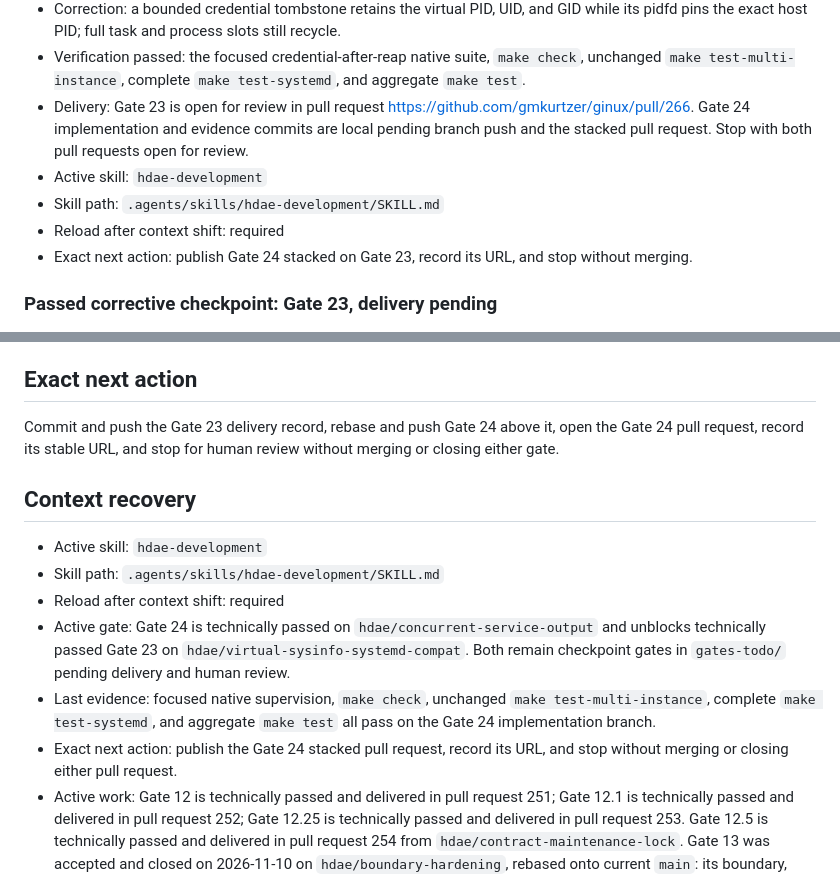
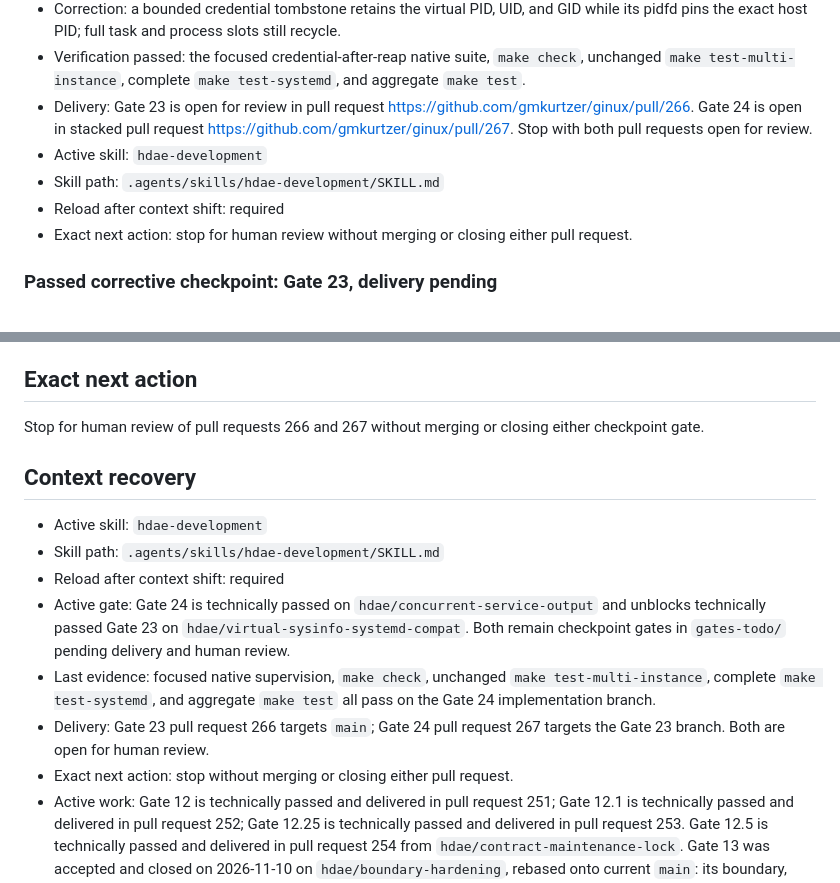
Before and after one commit to gmkurtzer/ginux, a Markdown page: hdae/STATUS.md, 2 parts joined by grey strips. Drawn GitHub-style.

Commit message:
hdae: record Gate 24 pull request
Signed-off-by: Gregory M. Kurtzer <gmkurtzer@gmail.com>

```diff
--- a/hdae/STATUS.md
+++ b/hdae/STATUS.md
@@ -20,14 +20,14 @@
   check`, unchanged `make test-multi-instance`, complete `make test-systemd`,
   and aggregate `make test`.
 - Delivery: Gate 23 is open for review in pull request
-  https://github.com/gmkurtzer/ginux/pull/266. Gate 24 implementation and
-  evidence commits are local pending branch push and the stacked pull request.
-  Stop with both pull requests open for review.
+  https://github.com/gmkurtzer/ginux/pull/266. Gate 24 is open in stacked pull
+  request https://github.com/gmkurtzer/ginux/pull/267. Stop with both pull
+  requests open for review.
 - Active skill: `hdae-development`
 - Skill path: `.agents/skills/hdae-development/SKILL.md`
 - Reload after context shift: required
-- Exact next action: publish Gate 24 stacked on Gate 23, record its URL, and
-  stop without merging.
+- Exact next action: stop for human review without merging or closing either
+  pull request.
 
 ### Passed corrective checkpoint: Gate 23, delivery pending
 
@@ -675,9 +675,8 @@ scope, threat model, and invariants.
 
 ## Exact next action
 
-Commit and push the Gate 23 delivery record, rebase and push Gate 24 above it,
-open the Gate 24 pull request, record its stable URL, and stop for human review
-without merging or closing either gate.
+Stop for human review of pull requests 266 and 267 without merging or closing
+either checkpoint gate.
 
 ## Context recovery
 
@@ -691,8 +690,9 @@ without merging or closing either gate.
 - Last evidence: focused native supervision, `make check`, unchanged `make
   test-multi-instance`, complete `make test-systemd`, and aggregate `make test`
   all pass on the Gate 24 implementation branch.
-- Exact next action: publish the Gate 24 stacked pull request, record its URL,
-  and stop without merging or closing either pull request.
+- Delivery: Gate 23 pull request 266 targets `main`; Gate 24 pull request 267
+  targets the Gate 23 branch. Both are open for human review.
+- Exact next action: stop without merging or closing either pull request.
 - Active work: Gate 12 is technically passed and delivered in pull request 251;
   Gate 12.1 is technically passed and delivered in pull request 252; Gate
   12.25 is technically passed and delivered in pull request 253. Gate 12.5 is
```
Also changed, not shown: hdae/gates-todo/24-concurrent-service-output.md (+5 -6 lines).
